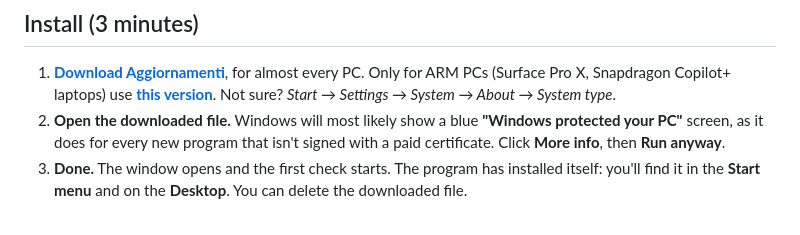
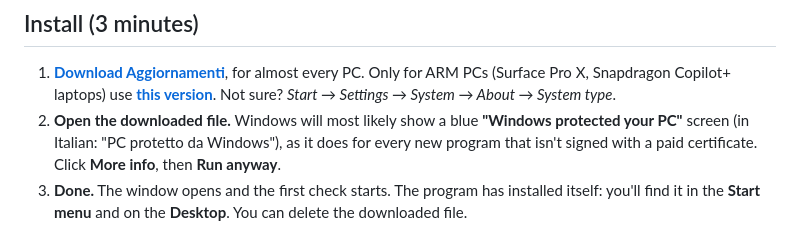
Before and after one commit to giuseppelupo1979/aggiornamenti-windows, a Markdown page: README.en.md, the part around the change. Drawn GitHub-style.

```diff
--- a/README.en.md
+++ b/README.en.md
@@ -9,7 +9,7 @@
 ## Install (3 minutes)
 
 1. **[Download Aggiornamenti](https://github.com/giuseppelupo1979/aggiornamenti-windows/releases/latest/download/Aggiornamenti-x64.exe)**, for almost every PC. Only for ARM PCs (Surface Pro X, Snapdragon Copilot+ laptops) use **[this version](https://github.com/giuseppelupo1979/aggiornamenti-windows/releases/latest/download/Aggiornamenti-arm64.exe)**. Not sure? *Start → Settings → System → About → System type*.
-2. **Open the downloaded file.** Windows will most likely show a blue **"Windows protected your PC"** screen, as it does for every new program that isn't signed with a paid certificate. Click **More info**, then **Run anyway**.
+2. **Open the downloaded file.** Windows will most likely show a blue **"Windows protected your PC"** screen (in Italian: "PC protetto da Windows"), as it does for every new program that isn't signed with a paid certificate. Click **More info**, then **Run anyway**.
 3. **Done.** The window opens and the first check starts. The program has installed itself: you'll find it in the **Start menu** and on the **Desktop**. You can delete the downloaded file.
 
 **Recommended:** at the bottom of the window open *Administrator rights off*, press **Turn on** and answer **Yes** once. From then on updates install silently and Aggiornamenti starts by itself at login for the daily check.
```
Also changed, not shown: CHANGELOG.md (+10 -0 lines), README.md (+5 -3 lines), docs/smartscreen-1.png (added), 4 other files.
